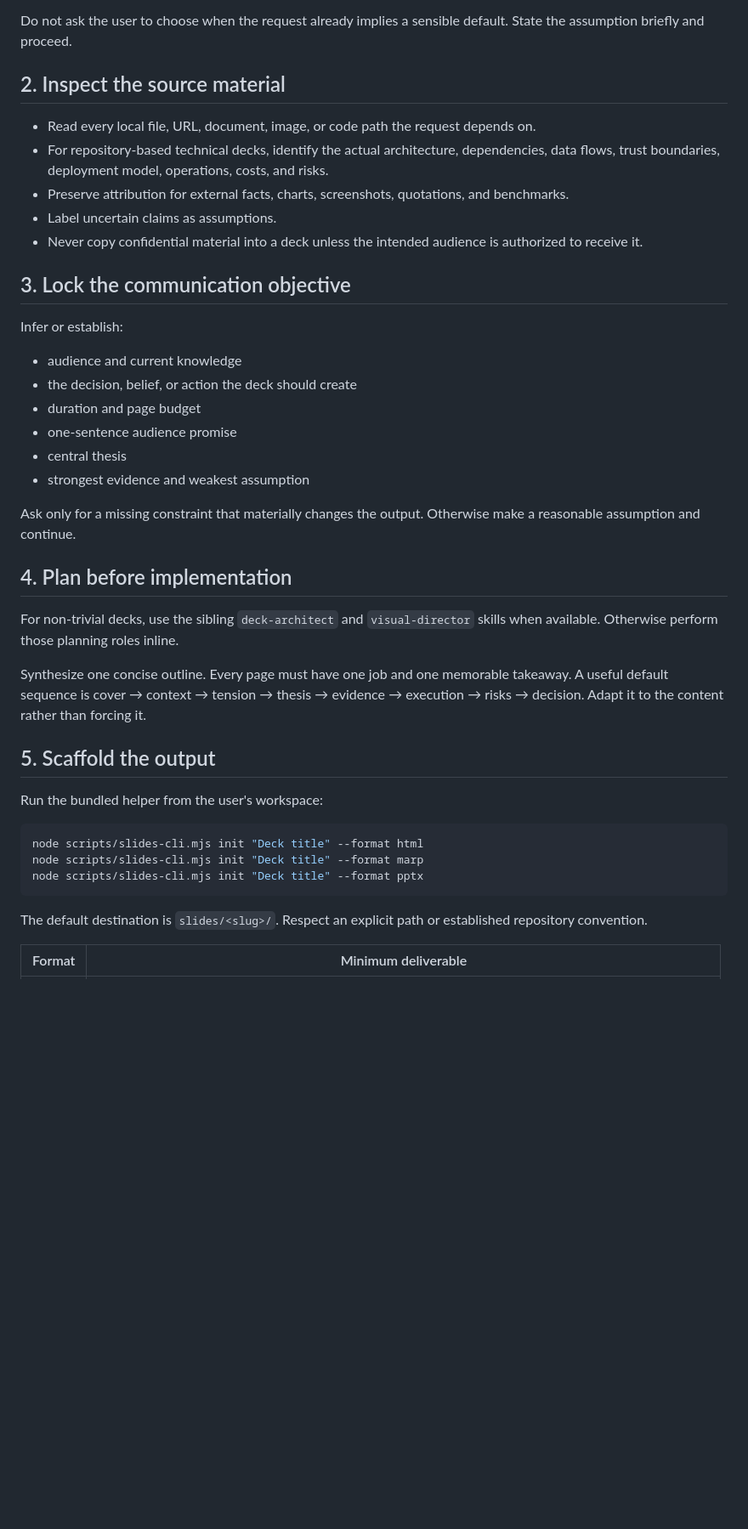
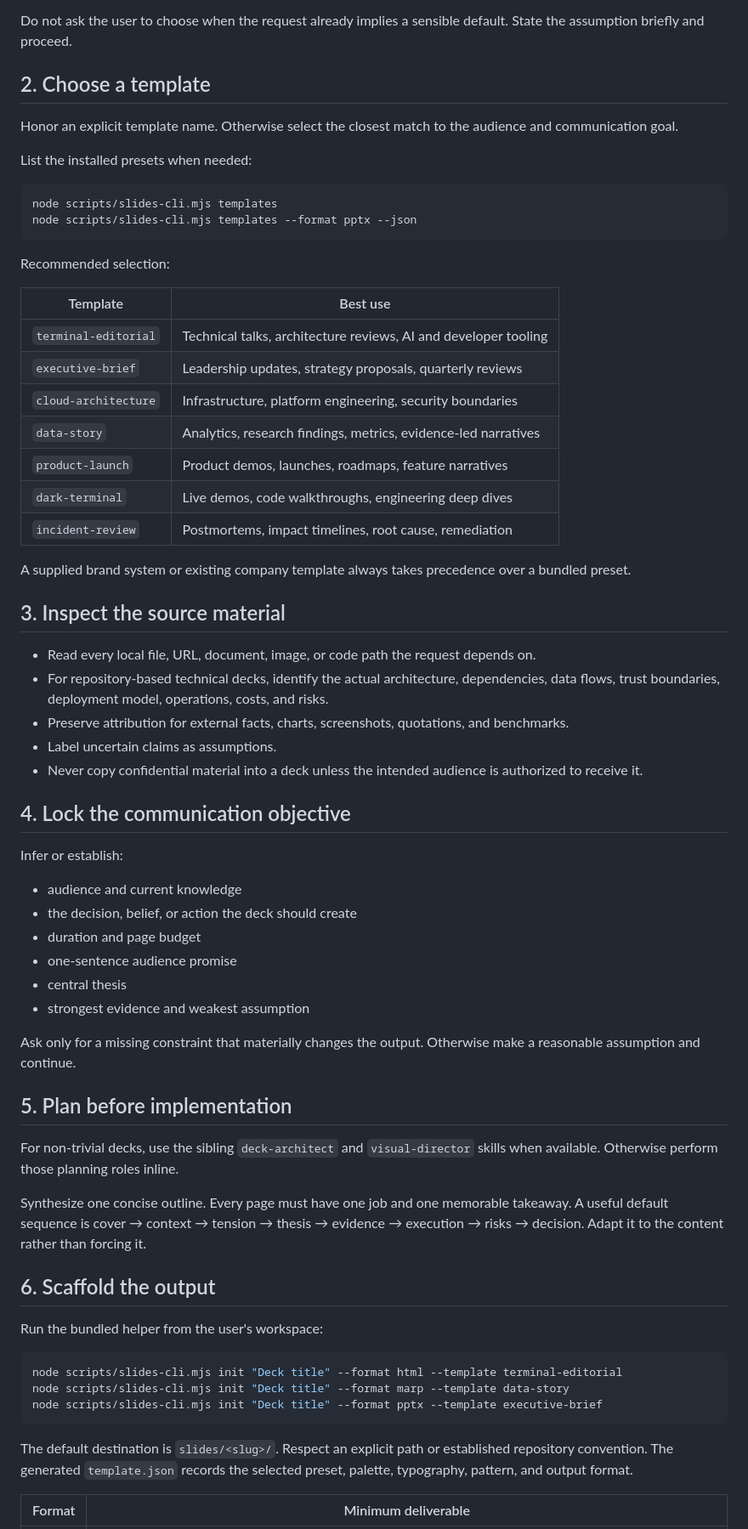
Before and after one commit to rufushsu9987/claude-code-slides, a Markdown page: skills/create-deck/SKILL.md, the part around one of its changes. Shown at 85% size. GitHub-like rendering; blank space fills up the shorter version.

Commit message:
feat: teach agents to select professional templates

````diff
--- a/skills/create-deck/SKILL.md
+++ b/skills/create-deck/SKILL.md
@@ -29,7 +29,32 @@ Honor an explicit format. Otherwise infer it from the intended use:
 
 Do not ask the user to choose when the request already implies a sensible default. State the assumption briefly and proceed.
 
-## 2. Inspect the source material
+## 2. Choose a template
+
+Honor an explicit template name. Otherwise select the closest match to the audience and communication goal.
+
+List the installed presets when needed:
+
+```bash
+node scripts/slides-cli.mjs templates
+node scripts/slides-cli.mjs templates --format pptx --json
+```
+
+Recommended selection:
+
+| Template | Best use |
+| --- | --- |
+| `terminal-editorial` | Technical talks, architecture reviews, AI and developer tooling |
+| `executive-brief` | Leadership updates, strategy proposals, quarterly reviews |
+| `cloud-architecture` | Infrastructure, platform engineering, security boundaries |
+| `data-story` | Analytics, research findings, metrics, evidence-led narratives |
+| `product-launch` | Product demos, launches, roadmaps, feature narratives |
+| `dark-terminal` | Live demos, code walkthroughs, engineering deep dives |
+| `incident-review` | Postmortems, impact timelines, root cause, remediation |
+
+A supplied brand system or existing company template always takes precedence over a bundled preset.
+
+## 3. Inspect the source material
 
 - Read every local file, URL, document, image, or code path the request depends on.
 - For repository-based technical decks, identify the actual architecture, dependencies, data flows, trust boundaries, deployment model, operations, costs, and risks.
@@ -37,7 +62,7 @@ Do not ask the user to choose when the request already implies a sensible defaul
 - Label uncertain claims as assumptions.
 - Never copy confidential material into a deck unless the intended audience is authorized to receive it.
 
-## 3. Lock the communication objective
+## 4. Lock the communication objective
 
 Infer or establish:
 
@@ -50,23 +75,23 @@ Infer or establish:
 
 Ask only for a missing constraint that materially changes the output. Otherwise make a reasonable assumption and continue.
 
-## 4. Plan before implementation
+## 5. Plan before implementation
 
 For non-trivial decks, use the sibling `deck-architect` and `visual-director` skills when available. Otherwise perform those planning roles inline.
 
 Synthesize one concise outline. Every page must have one job and one memorable takeaway. A useful default sequence is cover → context → tension → thesis → evidence → execution → risks → decision. Adapt it to the content rather than forcing it.
 
-## 5. Scaffold the output
+## 6. Scaffold the output
 
 Run the bundled helper from the user's workspace:
 
 ```bash
-node scripts/slides-cli.mjs init "Deck title" --format html
-node scripts/slides-cli.mjs init "Deck title" --format marp
-node scripts/slides-cli.mjs init "Deck title" --format pptx
+node scripts/slides-cli.mjs init "Deck title" --format html --template terminal-editorial
+node scripts/slides-cli.mjs init "Deck title" --format marp --template data-story
+node scripts/slides-cli.mjs init "Deck title" --format pptx --template executive-brief
 ```
 
-The default destination is `slides/<slug>/`. Respect an explicit path or established repository convention.
+The default destination is `slides/<slug>/`. Respect an explicit path or established repository convention. The generated `template.json` records the selected preset, palette, typography, pattern, and output format.
 
 | Format | Minimum deliverable |
 | --- | --- |
````
Also changed, not shown: other parts of skills/create-deck/SKILL.md (+9 -9 lines).
